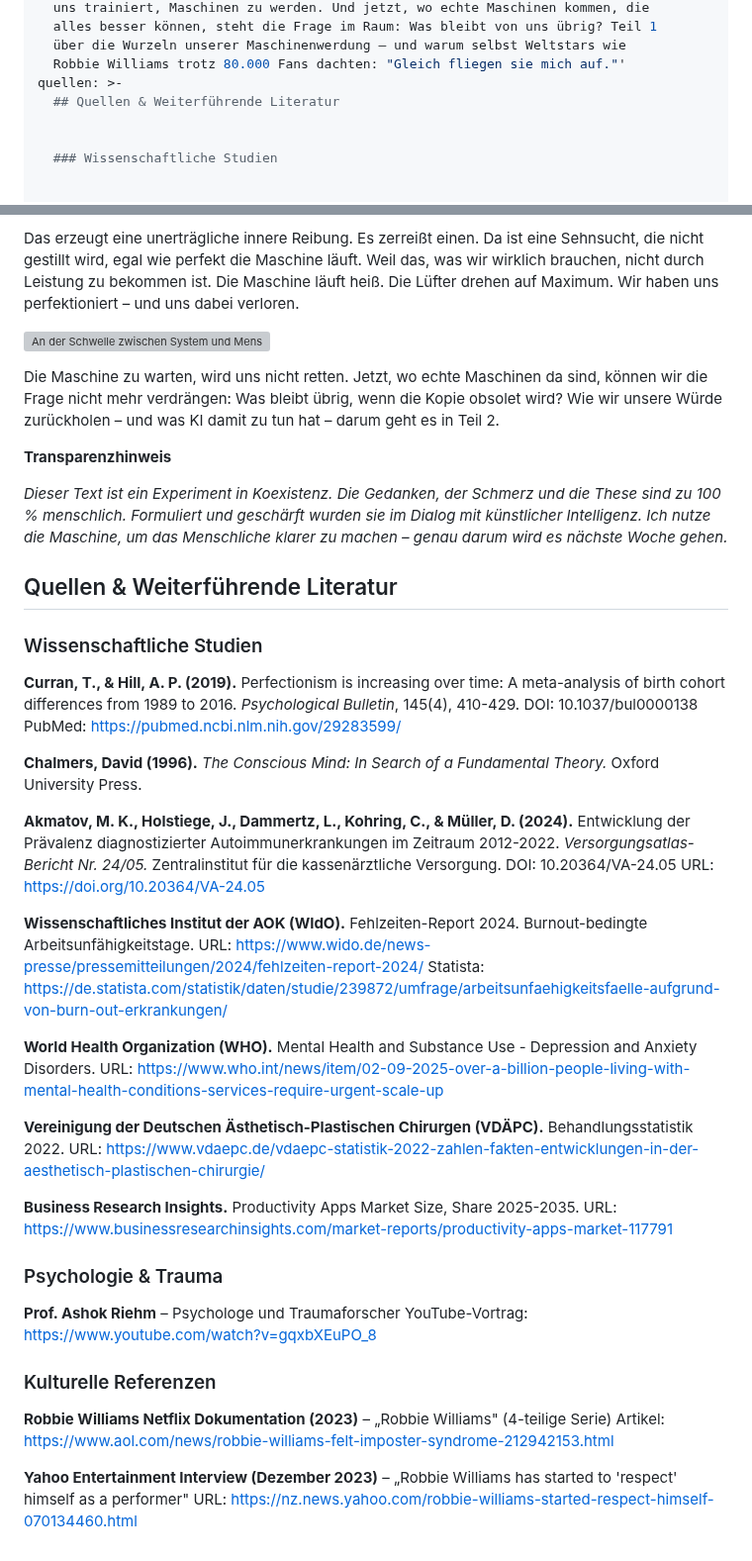
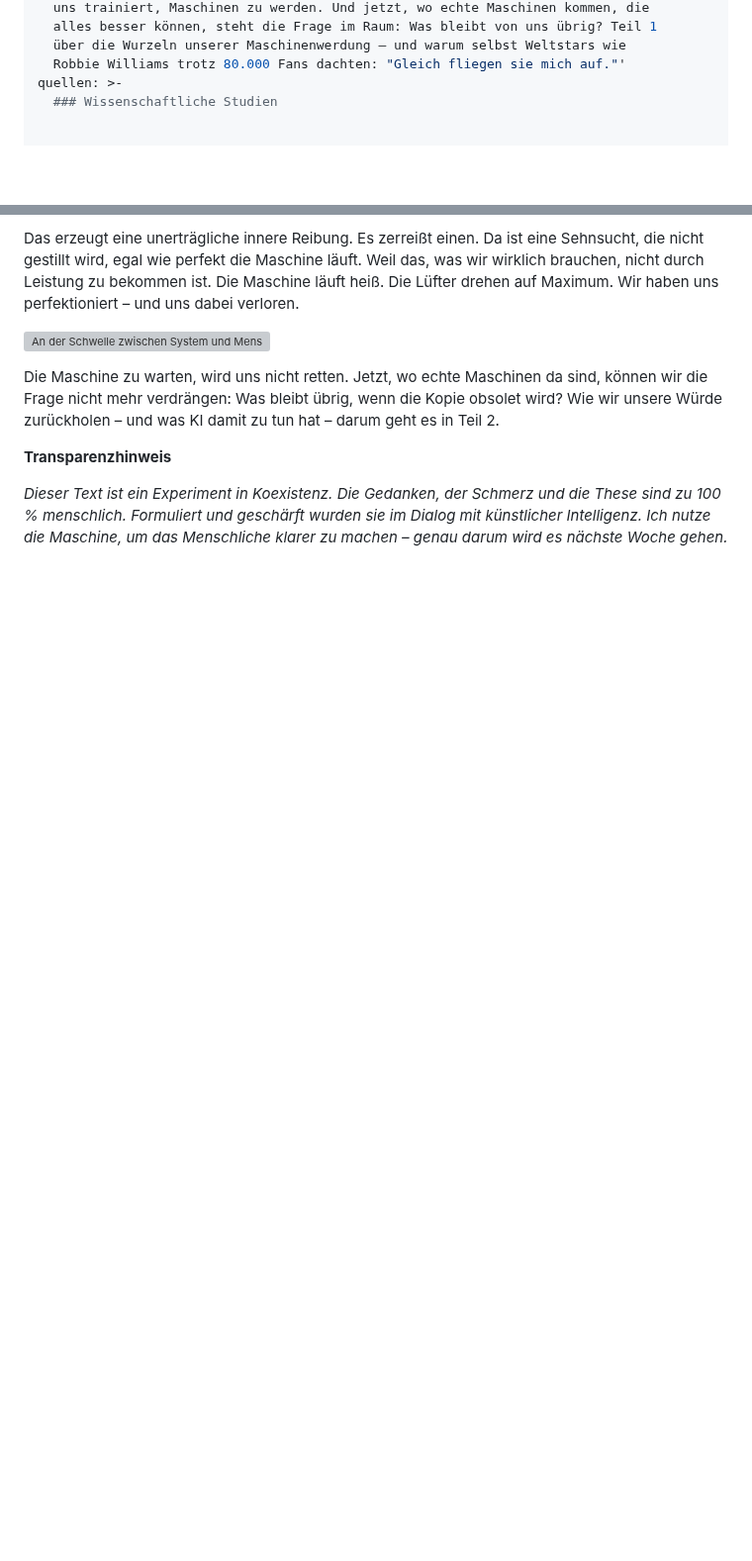
Before and after one commit to s0f4surf3r/jochenhornung-website, a Markdown page: src/texte/2026-01-27-menschen-wollen-maschinen-sein-–-teil-1-die-flucht-vor-dem-fühlen.md, 2 parts joined by grey strips. Shown at 99% size. Drawn GitHub-style; blank space fills up the shorter version; grey boxes are pictures that could not be loaded.

Commit message:
Update Texte “2026-01-27-menschen-wollen-maschinen-sein-–-teil-1-die-flucht-vor-dem-fühlen”

```diff
--- a/src/texte/2026-01-27-menschen-wollen-maschinen-sein-–-teil-1-die-flucht-vor-dem-fühlen.md
+++ b/src/texte/2026-01-27-menschen-wollen-maschinen-sein-–-teil-1-die-flucht-vor-dem-fühlen.md
@@ -12,9 +12,6 @@ excerpt: 'Perfektionismus steigt um 33%, Burnout verzehnfacht sich, wir
   über die Wurzeln unserer Maschinenwerdung – und warum selbst Weltstars wie
   Robbie Williams trotz 80.000 Fans dachten: "Gleich fliegen sie mich auf."'
 quellen: >-
-  ## Quellen & Weiterführende Literatur
-
-
   ### Wissenschaftliche Studien
 
 
@@ -197,43 +194,3 @@ Die Maschine zu warten, wird uns nicht retten. Jetzt, wo echte Maschinen da sind
 **Transparenzhinweis**
 
 *Dieser Text ist ein Experiment in Koexistenz. Die Gedanken, der Schmerz und die These sind zu 100 % menschlich. Formuliert und geschärft wurden sie im Dialog mit künstlicher Intelligenz. Ich nutze die Maschine, um das Menschliche klarer zu machen – genau darum wird es nächste Woche gehen.*
-
-## Quellen & Weiterführende Literatur
-
-### Wissenschaftliche Studien
-
-**Curran, T., & Hill, A. P. (2019).** Perfectionism is increasing over time: A meta-analysis of birth cohort differences from 1989 to 2016. *Psychological Bulletin*, 145(4), 410-429.
-DOI: 10.1037/bul0000138
-PubMed: https://pubmed.ncbi.nlm.nih.gov/29283599/
-
-**Chalmers, David (1996).** *The Conscious Mind: In Search of a Fundamental Theory.* Oxford University Press.
-
-**Akmatov, M. K., Holstiege, J., Dammertz, L., Kohring, C., & Müller, D. (2024).** Entwicklung der Prävalenz diagnostizierter Autoimmunerkrankungen im Zeitraum 2012-2022. *Versorgungsatlas-Bericht Nr. 24/05.* Zentralinstitut für die kassenärztliche Versorgung.
-DOI: 10.20364/VA-24.05
-URL: https://doi.org/10.20364/VA-24.05
-
-**Wissenschaftliches Institut der AOK (WIdO).** Fehlzeiten-Report 2024. Burnout-bedingte Arbeitsunfähigkeitstage.
-URL: https://www.wido.de/news-presse/pressemitteilungen/2024/fehlzeiten-report-2024/
-Statista: https://de.statista.com/statistik/daten/studie/239872/umfrage/arbeitsunfaehigkeitsfaelle-aufgrund-von-burn-out-erkrankungen/
-
-**World Health Organization (WHO).** Mental Health and Substance Use - Depression and Anxiety Disorders.
-URL: https://www.who.int/news/item/02-09-2025-over-a-billion-people-living-with-mental-health-conditions-services-require-urgent-scale-up
-
-**Vereinigung der Deutschen Ästhetisch-Plastischen Chirurgen (VDÄPC).** Behandlungsstatistik 2022.
-URL: https://www.vdaepc.de/vdaepc-statistik-2022-zahlen-fakten-entwicklungen-in-der-aesthetisch-plastischen-chirurgie/
-
-**Business Research Insights.** Productivity Apps Market Size, Share 2025-2035.
-URL: https://www.businessresearchinsights.com/market-reports/productivity-apps-market-117791
-
-### Psychologie & Trauma
-
-**Prof. Ashok Riehm** – Psychologe und Traumaforscher
-YouTube-Vortrag: https://www.youtube.com/watch?v=gqxbXEuPO_8
-
-### Kulturelle Referenzen
-
-**Robbie Williams Netflix Dokumentation (2023)** – „Robbie Williams" (4-teilige Serie)
-Artikel: https://www.aol.com/news/robbie-williams-felt-imposter-syndrome-212942153.html
-
-**Yahoo Entertainment Interview (Dezember 2023)** – „Robbie Williams has started to 'respect' himself as a performer"
-URL: https://nz.news.yahoo.com/robbie-williams-started-respect-himself-070134460.html
```
